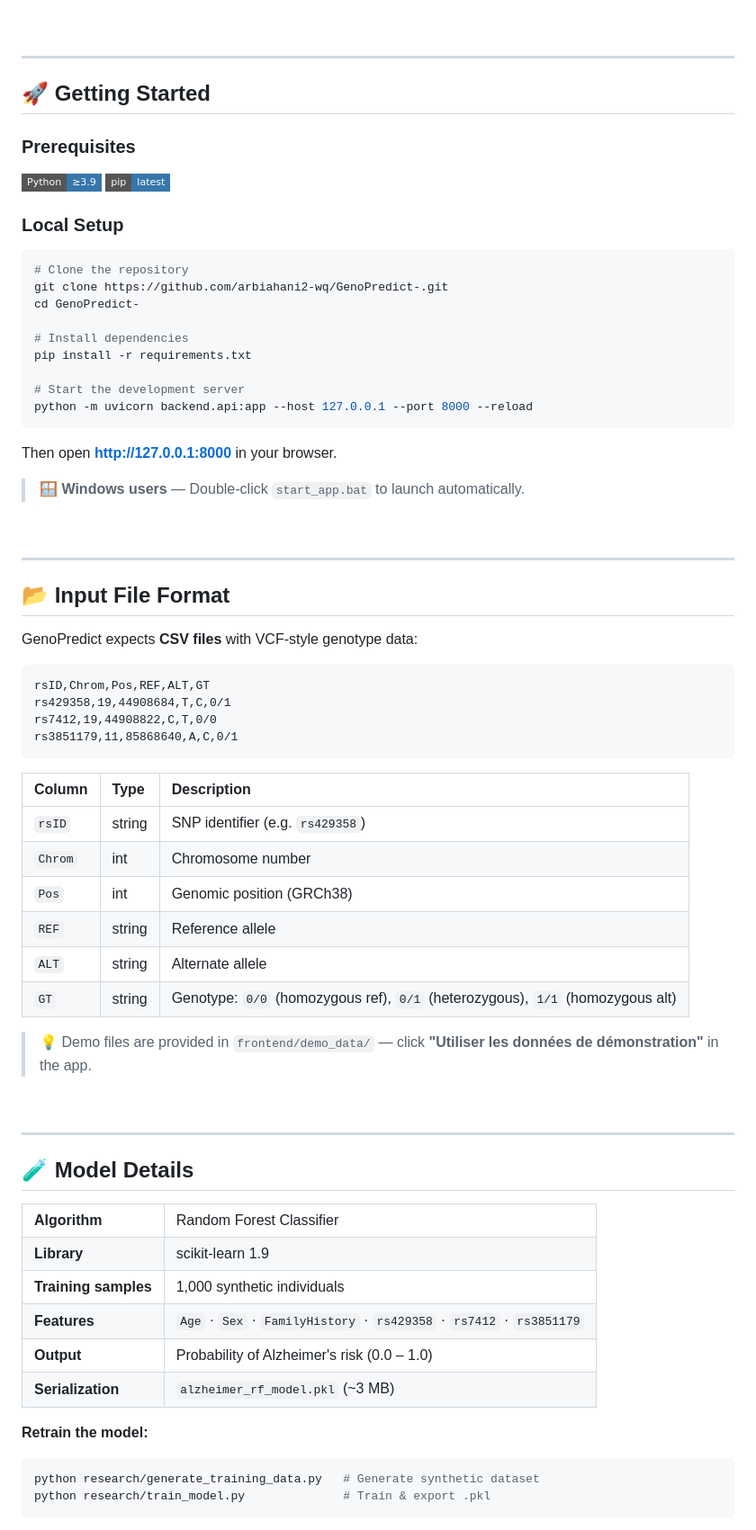
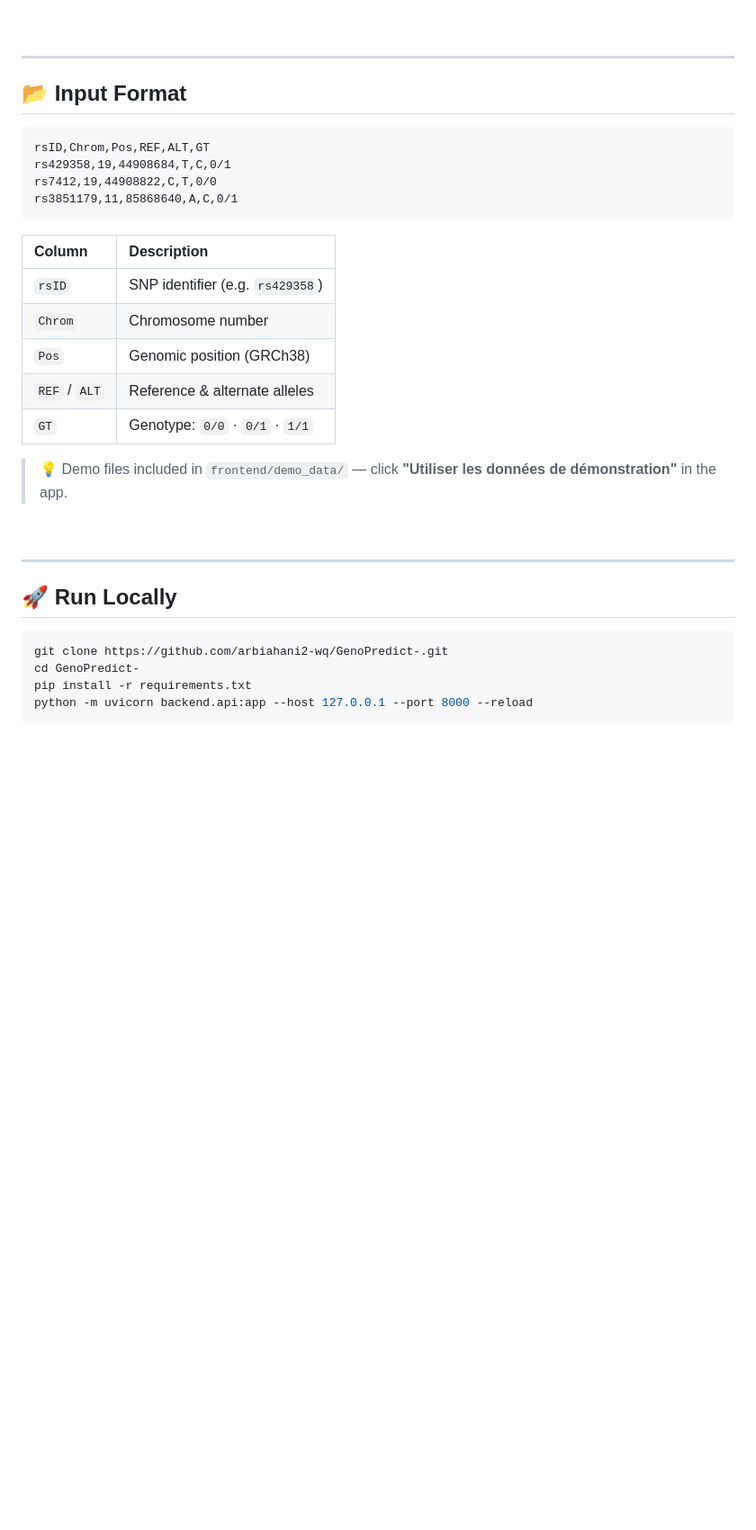
Before and after one commit to arbiahani2-wq/genopredict, a Markdown page: README.md, the part around one of its changes. Shown at 90% size. GitHub-like rendering; badges without logos; blank space fills up the shorter version.

````diff
--- a/README.md
+++ b/README.md
@@ -157,38 +130,7 @@ genopredict/
 
 ---
 
-## 🚀 Getting Started
-
-### Prerequisites
-
-![Python](https://img.shields.io/badge/Python-≥3.9-3776AB?style=flat-square&logo=python&logoColor=white)
-![pip](https://img.shields.io/badge/pip-latest-3776AB?style=flat-square&logo=pypi&logoColor=white)
-
-### Local Setup
-
-```bash
-# Clone the repository
-git clone https://github.com/arbiahani2-wq/GenoPredict-.git
-cd GenoPredict-
-
-# Install dependencies
-pip install -r requirements.txt
-
-# Start the development server
-python -m uvicorn backend.api:app --host 127.0.0.1 --port 8000 --reload
-```
-
-Then open **[http://127.0.0.1:8000](http://127.0.0.1:8000)** in your browser.
-
-> **🪟 Windows users** — Double-click `start_app.bat` to launch automatically.
-
-<br/>
-
----
-
-## 📂 Input File Format
-
-GenoPredict expects **CSV files** with VCF-style genotype data:
+## 📂 Input Format
 
 ```csv
 rsID,Chrom,Pos,REF,ALT,GT
@@ -197,36 +139,26 @@ rs7412,19,44908822,C,T,0/0
 rs3851179,11,85868640,A,C,0/1
 ```
 
-| Column | Type | Description |
-|:-------|:-----|:------------|
-| `rsID` | string | SNP identifier (e.g. `rs429358`) |
-| `Chrom` | int | Chromosome number |
-| `Pos` | int | Genomic position (GRCh38) |
-| `REF` | string | Reference allele |
-| `ALT` | string | Alternate allele |
-| `GT` | string | Genotype: `0/0` (homozygous ref), `0/1` (heterozygous), `1/1` (homozygous alt) |
+| Column | Description |
+|:-------|:------------|
+| `rsID` | SNP identifier (e.g. `rs429358`) |
+| `Chrom` | Chromosome number |
+| `Pos` | Genomic position (GRCh38) |
+| `REF` / `ALT` | Reference & alternate alleles |
+| `GT` | Genotype: `0/0` · `0/1` · `1/1` |
 
-> 💡 Demo files are provided in `frontend/demo_data/` — click **"Utiliser les données de démonstration"** in the app.
+> 💡 Demo files included in `frontend/demo_data/` — click **"Utiliser les données de démonstration"** in the app.
 
 <br/>
 
 ---
 
-## 🧪 Model Details
-
-<table>
-<tr><td><strong>Algorithm</strong></td><td>Random Forest Classifier</td></tr>
-<tr><td><strong>Library</strong></td><td>scikit-learn 1.9</td></tr>
-<tr><td><strong>Training samples</strong></td><td>1,000 synthetic individuals</td></tr>
-<tr><td><strong>Features</strong></td><td><code>Age</code> · <code>Sex</code> · <code>FamilyHistory</code> · <code>rs429358</code> · <code>rs7412</code> · <code>rs3851179</code></td></tr>
-<tr><td><strong>Output</strong></td><td>Probability of Alzheimer's risk (0.0 – 1.0)</td></tr>
-<tr><td><strong>Serialization</strong></td><td><code>alzheimer_rf_model.pkl</code> (~3 MB)</td></tr>
-</table>
-
-**Retrain the model:**
+## 🚀 Run Locally
 
 ```bash
-python research/generate_training_data.py   # Generate synthetic dataset
-python research/train_model.py              # Train & export .pkl
+git clone https://github.com/arbiahani2-wq/GenoPredict-.git
+cd GenoPredict-
+pip install -r requirements.txt
+python -m uvicorn backend.api:app --host 127.0.0.1 --port 8000 --reload
 ```
 
````
Also changed, not shown: other parts of README.md (+49 -138 lines).
